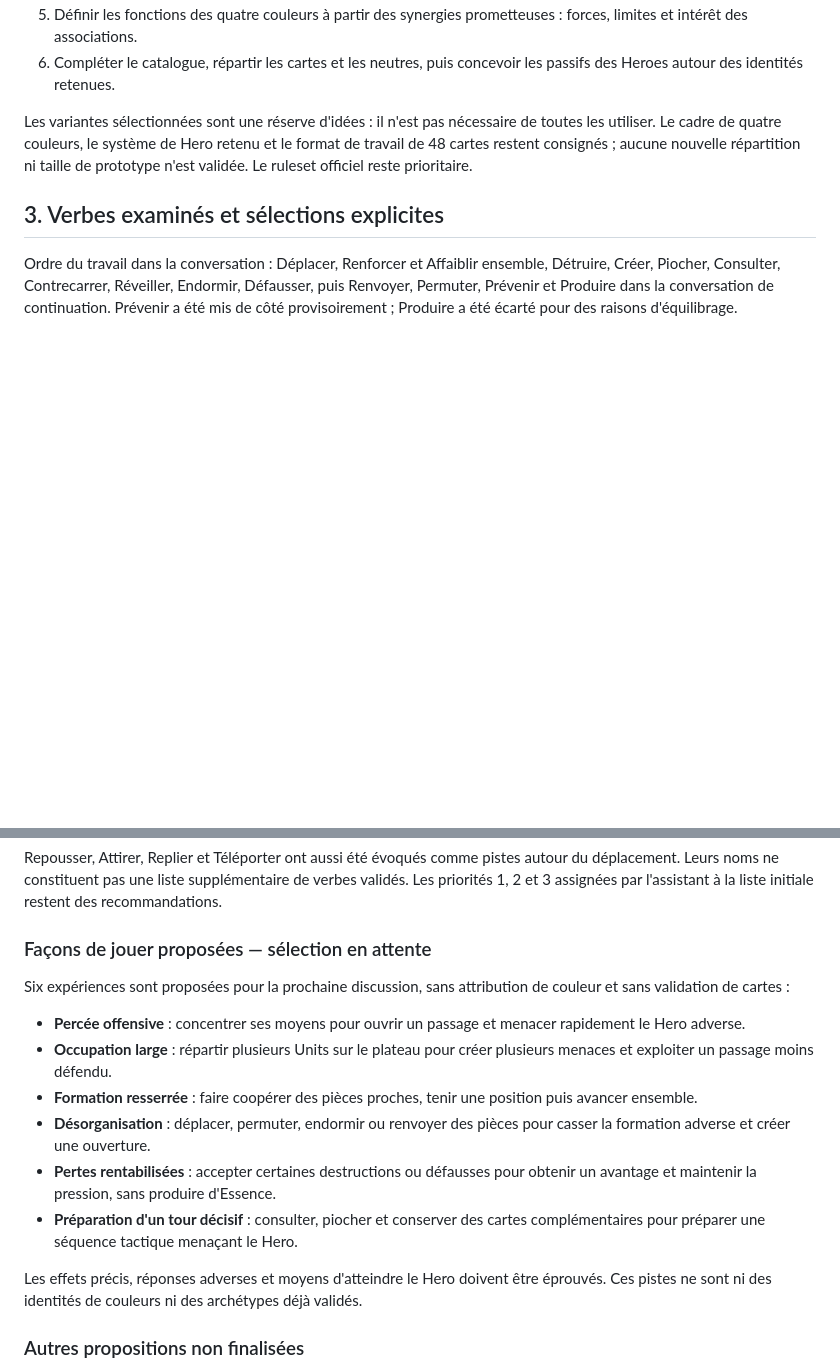
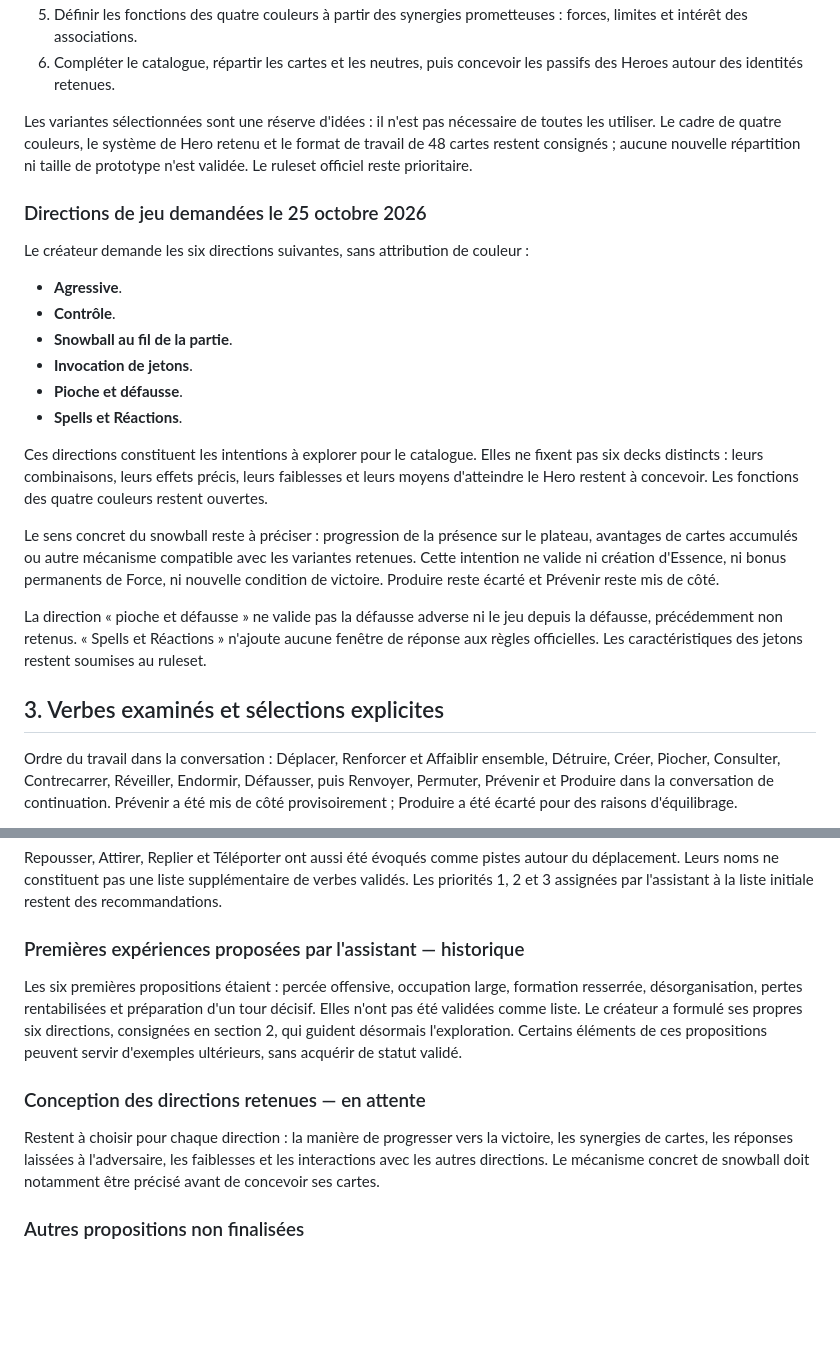
Before and after one commit to grisbi95/tcg-game, a Markdown page: docs/catalogue-cartes-playtest.md, 2 parts joined by grey strips. Drawn GitHub-style; blank space fills up the shorter version.

Commit message:
docs: consigner les six directions de jeu souhaitees

```diff
--- a/docs/catalogue-cartes-playtest.md
+++ b/docs/catalogue-cartes-playtest.md
@@ -84,6 +84,23 @@ Les noms, passifs précis et valeurs des quatre nouveaux Heroes ne sont pas vali
 6. Compléter le catalogue, répartir les cartes et les neutres, puis concevoir les passifs des Heroes autour des identités retenues.
 
 Les variantes sélectionnées sont une réserve d'idées : il n'est pas nécessaire de toutes les utiliser. Le cadre de quatre couleurs, le système de Hero retenu et le format de travail de 48 cartes restent consignés ; aucune nouvelle répartition ni taille de prototype n'est validée. Le ruleset officiel reste prioritaire.
+
+### Directions de jeu demandées le 25 octobre 2026
+
+Le créateur demande les six directions suivantes, sans attribution de couleur :
+
+- **Agressive**.
+- **Contrôle**.
+- **Snowball au fil de la partie**.
+- **Invocation de jetons**.
+- **Pioche et défausse**.
+- **Spells et Réactions**.
+
+Ces directions constituent les intentions à explorer pour le catalogue. Elles ne fixent pas six decks distincts : leurs combinaisons, leurs effets précis, leurs faiblesses et leurs moyens d'atteindre le Hero restent à concevoir. Les fonctions des quatre couleurs restent ouvertes.
+
+Le sens concret du snowball reste à préciser : progression de la présence sur le plateau, avantages de cartes accumulés ou autre mécanisme compatible avec les variantes retenues. Cette intention ne valide ni création d'Essence, ni bonus permanents de Force, ni nouvelle condition de victoire. Produire reste écarté et Prévenir reste mis de côté.
+
+La direction « pioche et défausse » ne valide pas la défausse adverse ni le jeu depuis la défausse, précédemment non retenus. « Spells et Réactions » n'ajoute aucune fenêtre de réponse aux règles officielles. Les caractéristiques des jetons restent soumises au ruleset.
 
 ## 3. Verbes examinés et sélections explicites
 
@@ -282,18 +299,13 @@ Les quinze verbes de la liste initiale ont été examinés. Treize ont des orien
 
 Repousser, Attirer, Replier et Téléporter ont aussi été évoqués comme pistes autour du déplacement. Leurs noms ne constituent pas une liste supplémentaire de verbes validés. Les priorités 1, 2 et 3 assignées par l'assistant à la liste initiale restent des recommandations.
 
-### Façons de jouer proposées — sélection en attente
+### Premières expériences proposées par l'assistant — historique
 
-Six expériences sont proposées pour la prochaine discussion, sans attribution de couleur et sans validation de cartes :
+Les six premières propositions étaient : percée offensive, occupation large, formation resserrée, désorganisation, pertes rentabilisées et préparation d'un tour décisif. Elles n'ont pas été validées comme liste. Le créateur a formulé ses propres six directions, consignées en section 2, qui guident désormais l'exploration. Certains éléments de ces propositions peuvent servir d'exemples ultérieurs, sans acquérir de statut validé.
 
-- **Percée offensive** : concentrer ses moyens pour ouvrir un passage et menacer rapidement le Hero adverse.
-- **Occupation large** : répartir plusieurs Units sur le plateau pour créer plusieurs menaces et exploiter un passage moins défendu.
-- **Formation resserrée** : faire coopérer des pièces proches, tenir une position puis avancer ensemble.
-- **Désorganisation** : déplacer, permuter, endormir ou renvoyer des pièces pour casser la formation adverse et créer une ouverture.
-- **Pertes rentabilisées** : accepter certaines destructions ou défausses pour obtenir un avantage et maintenir la pression, sans produire d'Essence.
-- **Préparation d'un tour décisif** : consulter, piocher et conserver des cartes complémentaires pour préparer une séquence tactique menaçant le Hero.
+### Conception des directions retenues — en attente
 
-Les effets précis, réponses adverses et moyens d'atteindre le Hero doivent être éprouvés. Ces pistes ne sont ni des identités de couleurs ni des archétypes déjà validés.
+Restent à choisir pour chaque direction : la manière de progresser vers la victoire, les synergies de cartes, les réponses laissées à l'adversaire, les faiblesses et les interactions avec les autres directions. Le mécanisme concret de snowball doit notamment être précisé avant de concevoir ses cartes.
 
 ### Autres propositions non finalisées
 
```
Also changed, not shown: other parts of docs/catalogue-cartes-playtest.md (+9 -1 lines).
